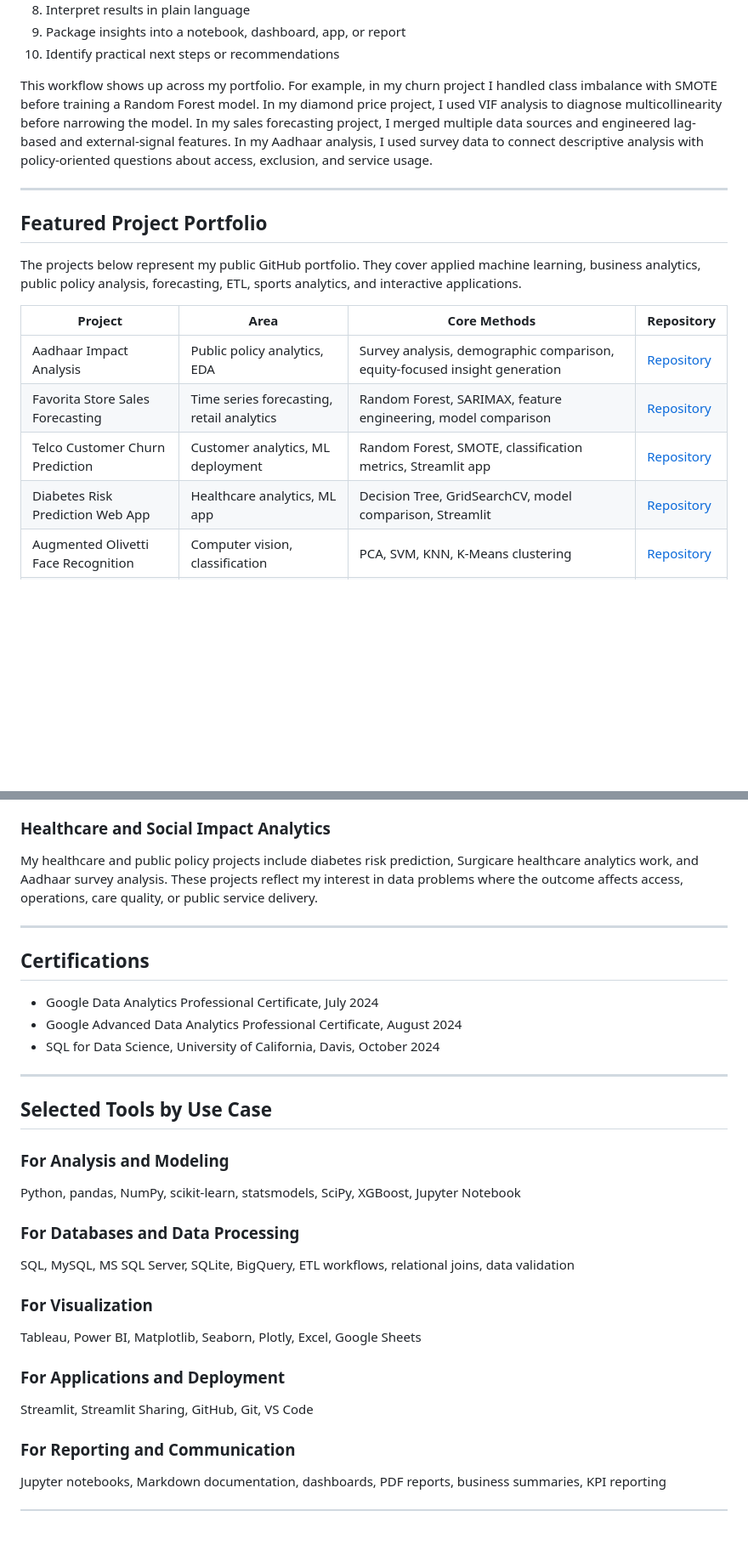
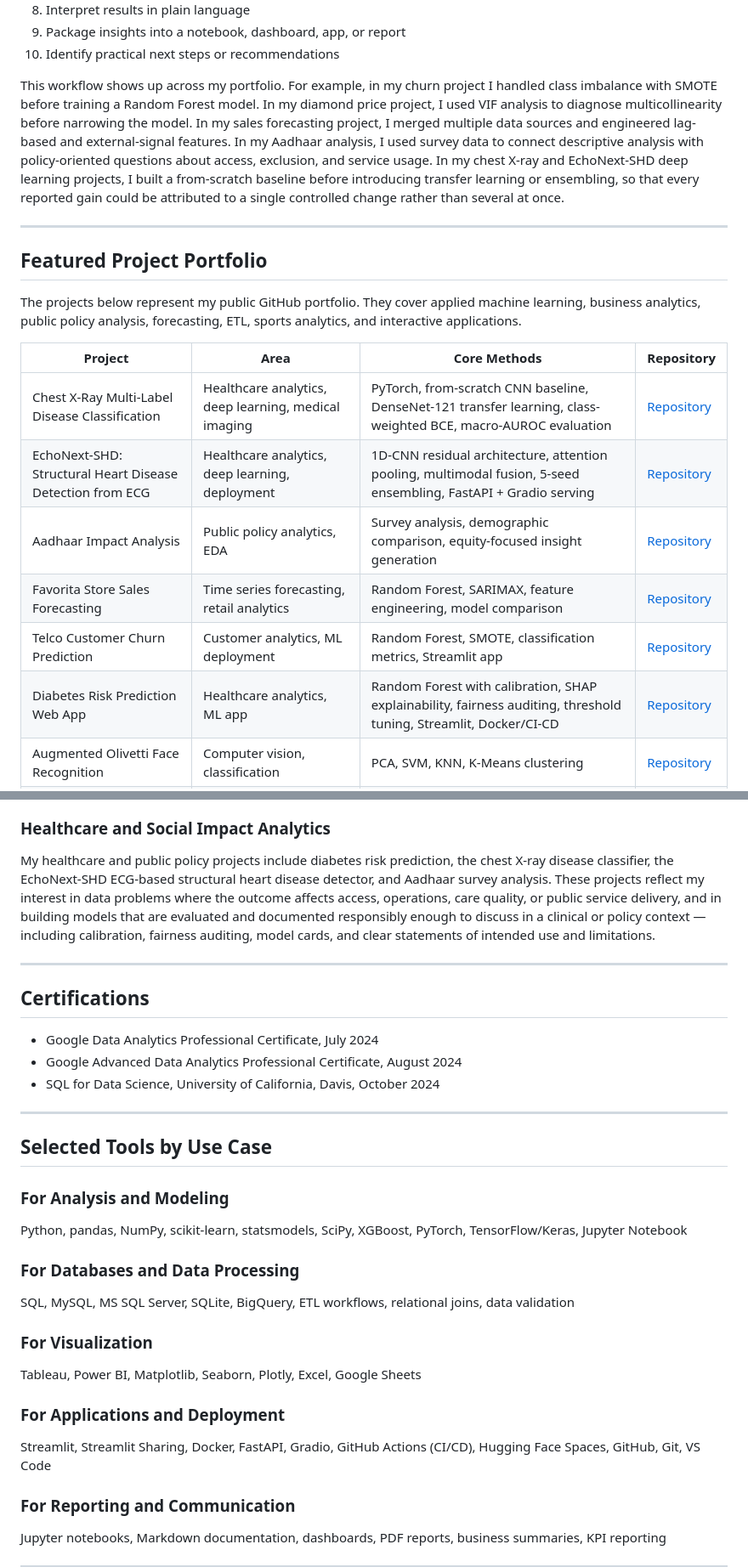
Before and after one commit to aarshdesai-ds/aarshdesai-ds, a Markdown page: README.md, 2 parts joined by grey strips. Shown at 85% size. Drawn GitHub-style; blank space fills up the shorter version.

```diff
--- a/README.md
+++ b/README.md
@@ -101,7 +107,7 @@ I usually approach analytical work in a structured sequence:
 9. Package insights into a notebook, dashboard, app, or report
 10. Identify practical next steps or recommendations
 
-This workflow shows up across my portfolio. For example, in my churn project I handled class imbalance with SMOTE before training a Random Forest model. In my diamond price project, I used VIF analysis to diagnose multicollinearity before narrowing the model. In my sales forecasting project, I merged multiple data sources and engineered lag-based and external-signal features. In my Aadhaar analysis, I used survey data to connect descriptive analysis with policy-oriented questions about access, exclusion, and service usage.
+This workflow shows up across my portfolio. For example, in my churn project I handled class imbalance with SMOTE before training a Random Forest model. In my diamond price project, I used VIF analysis to diagnose multicollinearity before narrowing the model. In my sales forecasting project, I merged multiple data sources and engineered lag-based and external-signal features. In my Aadhaar analysis, I used survey data to connect descriptive analysis with policy-oriented questions about access, exclusion, and service usage. In my chest X-ray and EchoNext-SHD deep learning projects, I built a from-scratch baseline before introducing transfer learning or ensembling, so that every reported gain could be attributed to a single controlled change rather than several at once.
 
 ---
 
@@ -111,10 +117,12 @@ The projects below represent my public GitHub portfolio. They cover applied mach
 
 | Project | Area | Core Methods | Repository |
 |---|---|---|---|
+| Chest X-Ray Multi-Label Disease Classification | Healthcare analytics, deep learning, medical imaging | PyTorch, from-scratch CNN baseline, DenseNet-121 transfer learning, class-weighted BCE, macro-AUROC evaluation | [Repository](https://github.com/aarshdesai-ds/chest-xray-classifier) |
+| EchoNext-SHD: Structural Heart Disease Detection from ECG | Healthcare analytics, deep learning, deployment | 1D-CNN residual architecture, attention pooling, multimodal fusion, 5-seed ensembling, FastAPI + Gradio serving | [Repository](https://github.com/aarshdesai-ds/echonext-shd-detection) |
 | Aadhaar Impact Analysis | Public policy analytics, EDA | Survey analysis, demographic comparison, equity-focused insight generation | [Repository](https://github.com/aarshdesai-ds/aadhaar-eda-project) |
 | Favorita Store Sales Forecasting | Time series forecasting, retail analytics | Random Forest, SARIMAX, feature engineering, model comparison | [Repository](https://github.com/aarshdesai-ds/favorita-sales-forecasting) |
 | Telco Customer Churn Prediction | Customer analytics, ML deployment | Random Forest, SMOTE, classification metrics, Streamlit app | [Repository](https://github.com/aarshdesai-ds/churn-prediction) |
-| Diabetes Risk Prediction Web App | Healthcare analytics, ML app | Decision Tree, GridSearchCV, model comparison, Streamlit | [Repository](https://github.com/aarshdesai-ds/diabetes-prediction) |
+| Diabetes Risk Prediction Web App | Healthcare analytics, ML app | Random Forest with calibration, SHAP explainability, fairness auditing, threshold tuning, Streamlit, Docker/CI-CD | [Repository](https://github.com/aarshdesai-ds/diabetes-prediction) |
 | Augmented Olivetti Face Recognition | Computer vision, classification | PCA, SVM, KNN, K-Means clustering | [Repository](https://github.com/aarshdesai-ds/olivetti-face-recognition) |
 | Diamond Price Prediction | Regression modeling | Multiple Linear Regression, VIF, residual analysis, feature selection | [Repository](https://github.com/aarshdesai-ds/diamond-price-prediction) |
 | Census Income Classification | Classification, socioeconomic data | Logistic Regression, RFE, one-hot encoding, class imbalance evaluation | [Repository](https://github.com/aarshdesai-ds/census-income-logistic-regression) |
@@ -153,7 +165,7 @@ My sports analytics projects include World Cup prediction and La Liga team perfo
 
 ### Healthcare and Social Impact Analytics
 
-My healthcare and public policy projects include diabetes risk prediction, Surgicare healthcare analytics work, and Aadhaar survey analysis. These projects reflect my interest in data problems where the outcome affects access, operations, care quality, or public service delivery.
+My healthcare and public policy projects include diabetes risk prediction, the chest X-ray disease classifier, the EchoNext-SHD ECG-based structural heart disease detector, and Aadhaar survey analysis. These projects reflect my interest in data problems where the outcome affects access, operations, care quality, or public service delivery, and in building models that are evaluated and documented responsibly enough to discuss in a clinical or policy context — including calibration, fairness auditing, model cards, and clear statements of intended use and limitations.
 
 ---
 
@@ -169,7 +181,7 @@ My healthcare and public policy projects include diabetes risk prediction, Surgi
 
 ### For Analysis and Modeling
 
-Python, pandas, NumPy, scikit-learn, statsmodels, SciPy, XGBoost, Jupyter Notebook
+Python, pandas, NumPy, scikit-learn, statsmodels, SciPy, XGBoost, PyTorch, TensorFlow/Keras, Jupyter Notebook
 
 ### For Databases and Data Processing
 
@@ -181,7 +193,7 @@ Tableau, Power BI, Matplotlib, Seaborn, Plotly, Excel, Google Sheets
 
 ### For Applications and Deployment
 
-Streamlit, Streamlit Sharing, GitHub, Git, VS Code
+Streamlit, Streamlit Sharing, Docker, FastAPI, Gradio, GitHub Actions (CI/CD), Hugging Face Spaces, GitHub, Git, VS Code
 
 ### For Reporting and Communication
 
```
Also changed, not shown: other parts of README.md (+14 -3 lines).
